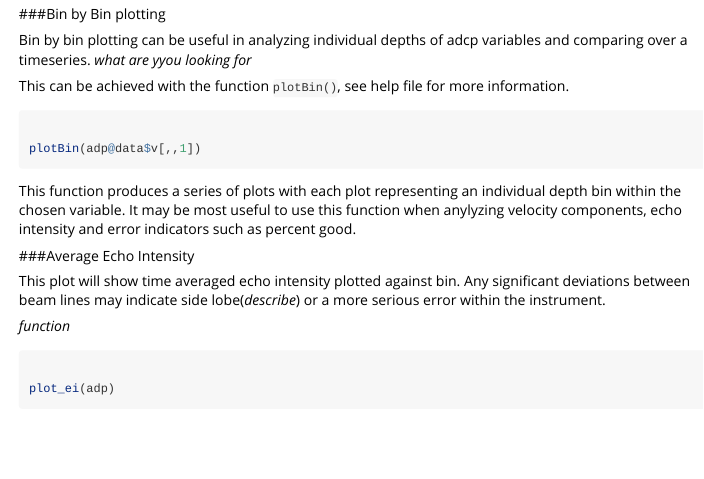
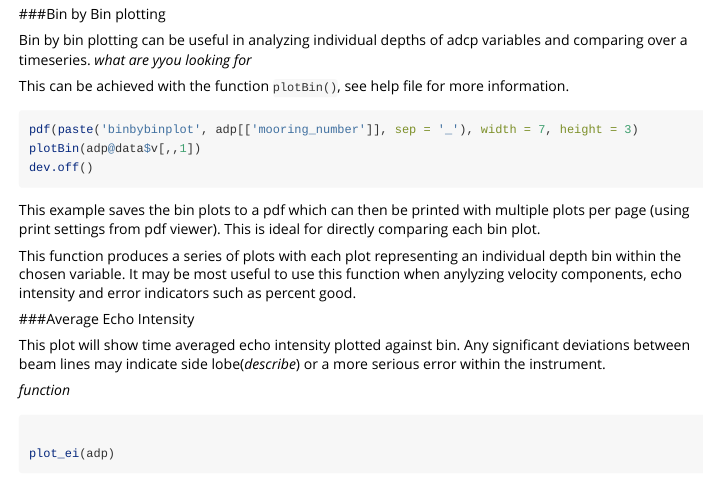
Before and after one commit to EOGrady21/mooredDataProcessing_adcp, an R Markdown document (vignettes/Plotting.Rmd): the page in a window 1100 px wide, from 550 px down. Rendered offline with R 4.5, knitr and Pandoc, with nearby package versions; some code elsewhere in the file could not run offline; long lines of code are wrapped.

Commit message:
binplot vignette update
save to pdf

````diff
--- a/vignettes/Plotting.Rmd
+++ b/vignettes/Plotting.Rmd
@@ -41,10 +41,12 @@ Bin by bin plotting can be useful in analyzing individual depths of adcp variabl
 This can be achieved with the function `plotBin()`, see help file for more information.
 
 ```{r eval = FALSE}
-
+pdf(paste('binbybinplot', adp[['mooring_number']], sep = '_'), width = 7, height = 3)
 plotBin(adp@data$v[,,1])
+dev.off()
 ```
 
+This example saves the bin plots to a pdf which can then be printed with multiple plots per page (using print settings from pdf viewer). This is ideal for directly comparing each bin plot.
 
 This function produces a series of plots with each plot representing an individual depth bin within the chosen variable. It may be most useful to use this function when anylyzing velocity components, echo intensity and error indicators such as percent good.
 
````
